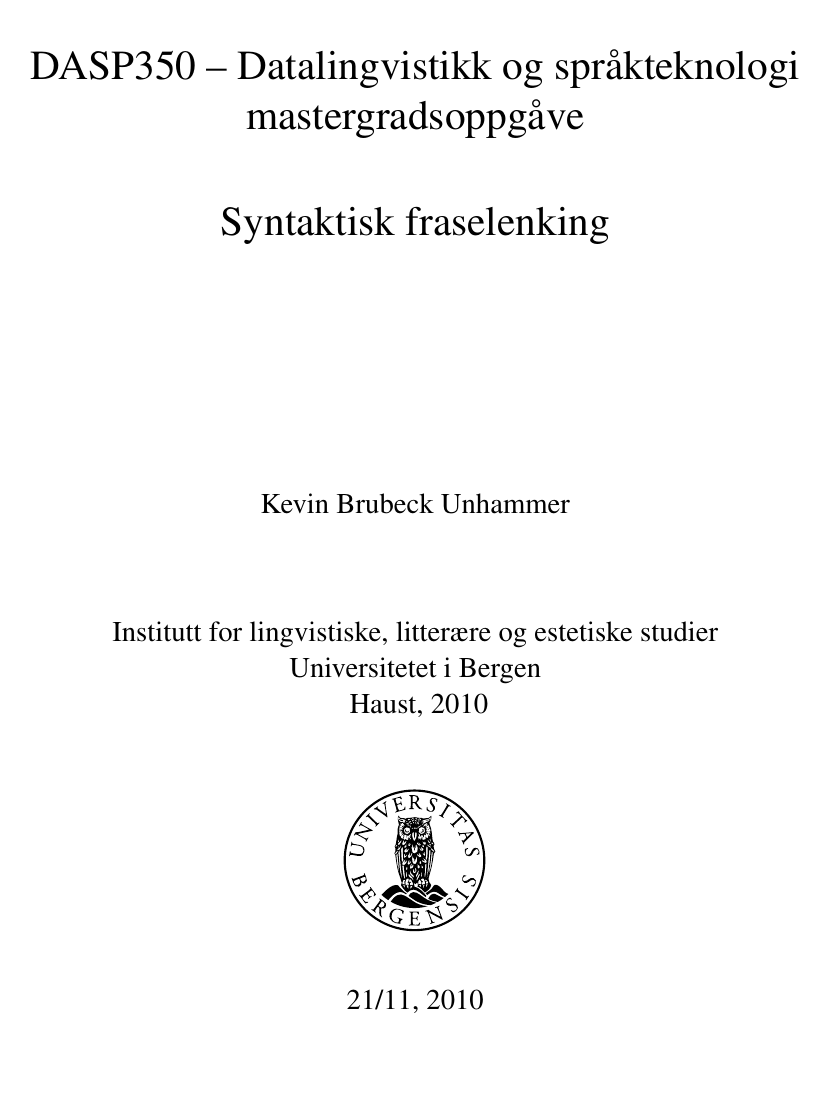
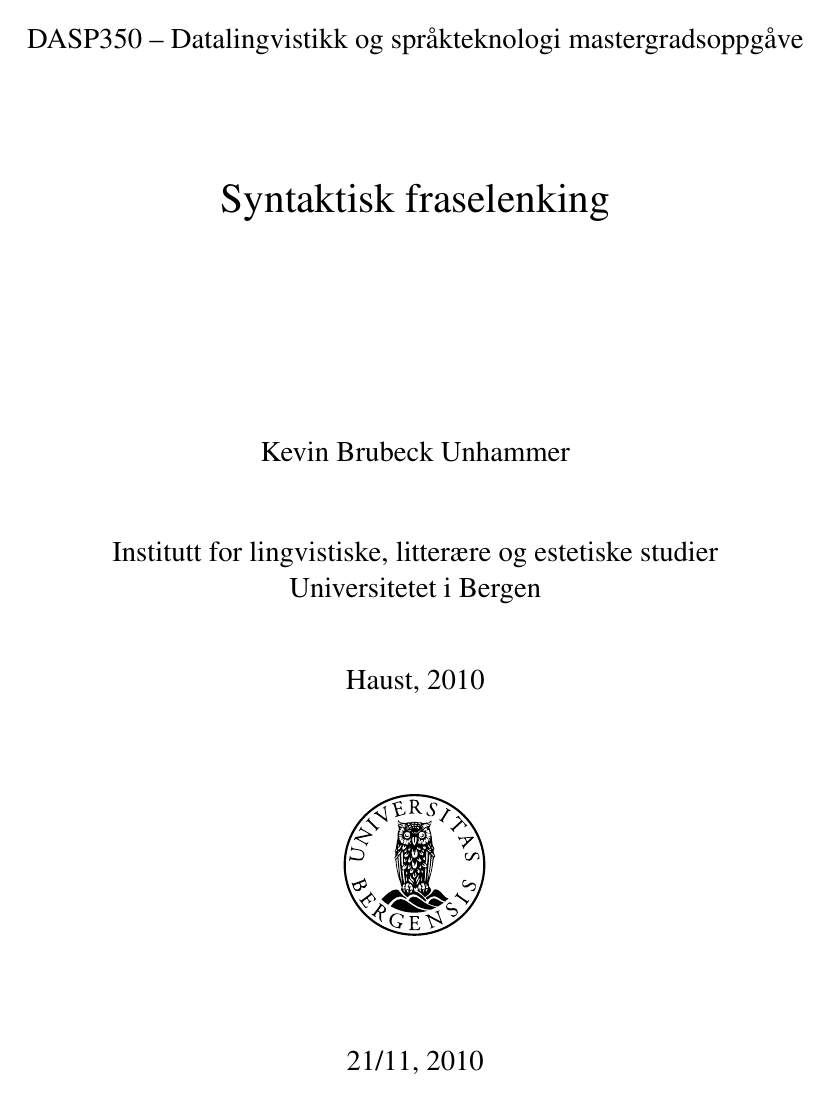
Before and after one commit to unhammer/lfgalign, a LaTeX thesis (thesis/lfgalign.tex): page 1 of 70. The pictures show the PDF file thesis/lfgalign.pdf that the author committed with the source.

Commit message:
litt forsidepirk

```diff
--- a/thesis/lfgalign.tex
+++ b/thesis/lfgalign.tex
@@ -70,10 +70,10 @@
 \renewcommand{\BOthers}{mfl.\hbox{}}
 \renewcommand{\BOthersPeriod}{mfl.\hbox{}}
 \pagenumbering{roman}
-\newcommand{\tittel}{DASP350 -- Datalingvistikk og språkteknologi mastergradsoppgåve\\\vspace{10mm}Syntaktisk fraselenking\vspace{30mm}}
+\newcommand{\tittel}{{\large DASP350 -- Datalingvistikk og språkteknologi mastergradsoppgåve}\\\vspace{20mm}Syntaktisk fraselenking\vspace{25mm}}
 
 \title{\tittel}
-\author{Kevin Brubeck Unhammer\\\vspace{10mm}\\Institutt for lingvistiske, litterære og estetiske studier\\Universitetet i Bergen\\~\vspace{10mm}Haust, 2010\\\includegraphics{uib-emblem-svart}}
+\author{Kevin Brubeck Unhammer\\\vspace{05mm}\\Institutt for lingvistiske, litterære og estetiske studier\\Universitetet i Bergen\vspace{10mm}\\Haust, 2010\vspace{15mm}\\\includegraphics{uib-emblem-svart}\vspace{10mm}}
 \date{21/11, 2010}
 
 \begin{document}
```
Also changed, not shown: thesis/lfgalign.pdf, thesis/lfgalign.tex (2 more changed lines), 1 other file.
